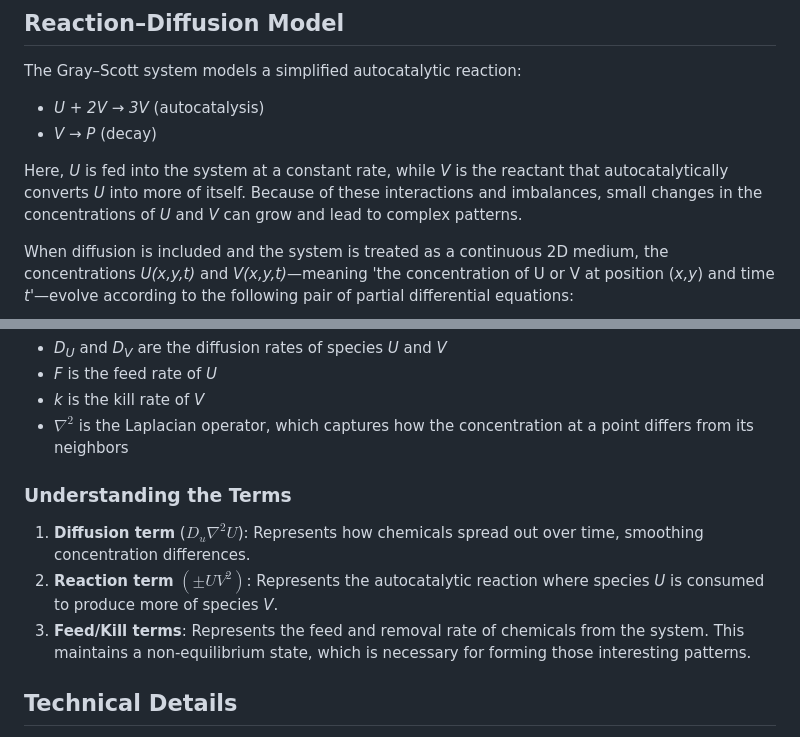
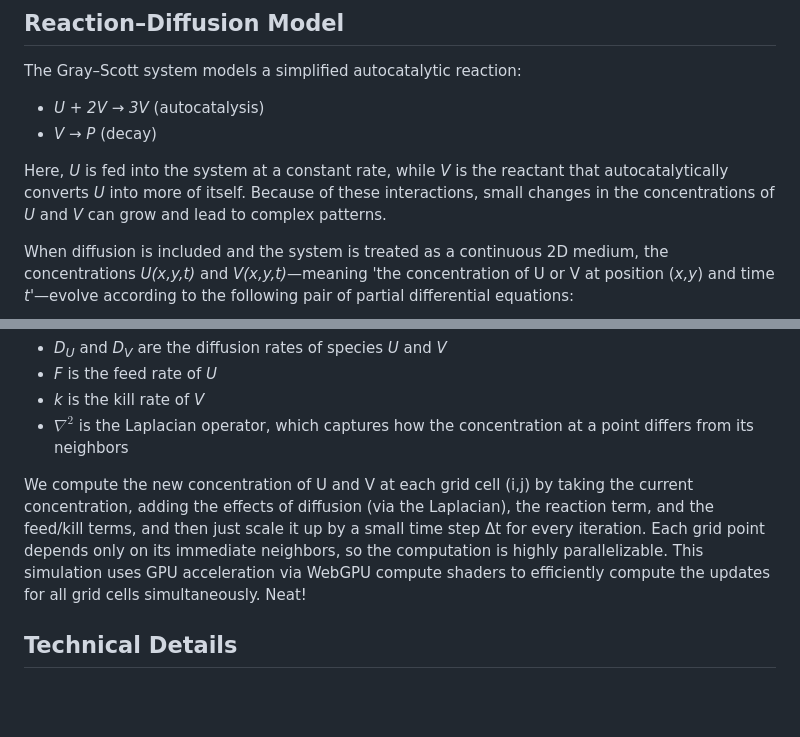
Before and after one commit to svader0/rd-sim-wgpu, a Markdown page: README.md, 2 parts joined by grey strips. Drawn GitHub-style; blank space fills up the shorter version.

```diff
--- a/README.md
+++ b/README.md
@@ -17,7 +17,7 @@ The Gray–Scott system models a simplified autocatalytic reaction:
 - *U + 2V → 3V* (autocatalysis)
 - *V → P* (decay)
 
-Here, *U* is fed into the system at a constant rate, while *V* is the reactant that autocatalytically converts *U* into more of itself. Because of these interactions and imbalances, small changes in the concentrations of *U* and *V* can grow and lead to complex patterns.
+Here, *U* is fed into the system at a constant rate, while *V* is the reactant that autocatalytically converts *U* into more of itself. Because of these interactions, small changes in the concentrations of *U* and *V* can grow and lead to complex patterns.
 
 When diffusion is included and the system is treated as a continuous 2D medium, the concentrations *U(x,y,t)* and *V(x,y,t)*—meaning 'the concentration of U or V at position (*x,y*) and time *t*'—evolve according to the following pair of partial differential equations:
 
@@ -37,11 +37,7 @@ Where:
 - *k* is the kill rate of *V*
 - $\nabla^2$ is the Laplacian operator, which captures how the concentration at a point differs from its neighbors
 
-### Understanding the Terms
-
-1. **Diffusion term** ($D_u \nabla^2 U$): Represents how chemicals spread out over time, smoothing concentration differences.
-2. **Reaction term** $(\pm UV^2)$: Represents the autocatalytic reaction where species *U* is consumed to produce more of species *V*.
-3. **Feed/Kill terms**: Represents the feed and removal rate of chemicals from the system. This maintains a non-equilibrium state, which is necessary for forming those interesting patterns.
+We compute the new concentration of U and V at each grid cell (i,j) by taking the current concentration, adding the effects of diffusion (via the Laplacian), the reaction term, and the feed/kill terms, and then just scale it up by a small time step Δt for every iteration. Each grid point depends only on its immediate neighbors, so the computation is highly parallelizable. This simulation uses GPU acceleration via WebGPU compute shaders to efficiently compute the updates for all grid cells simultaneously. Neat!
 
 ## Technical Details
 
```
